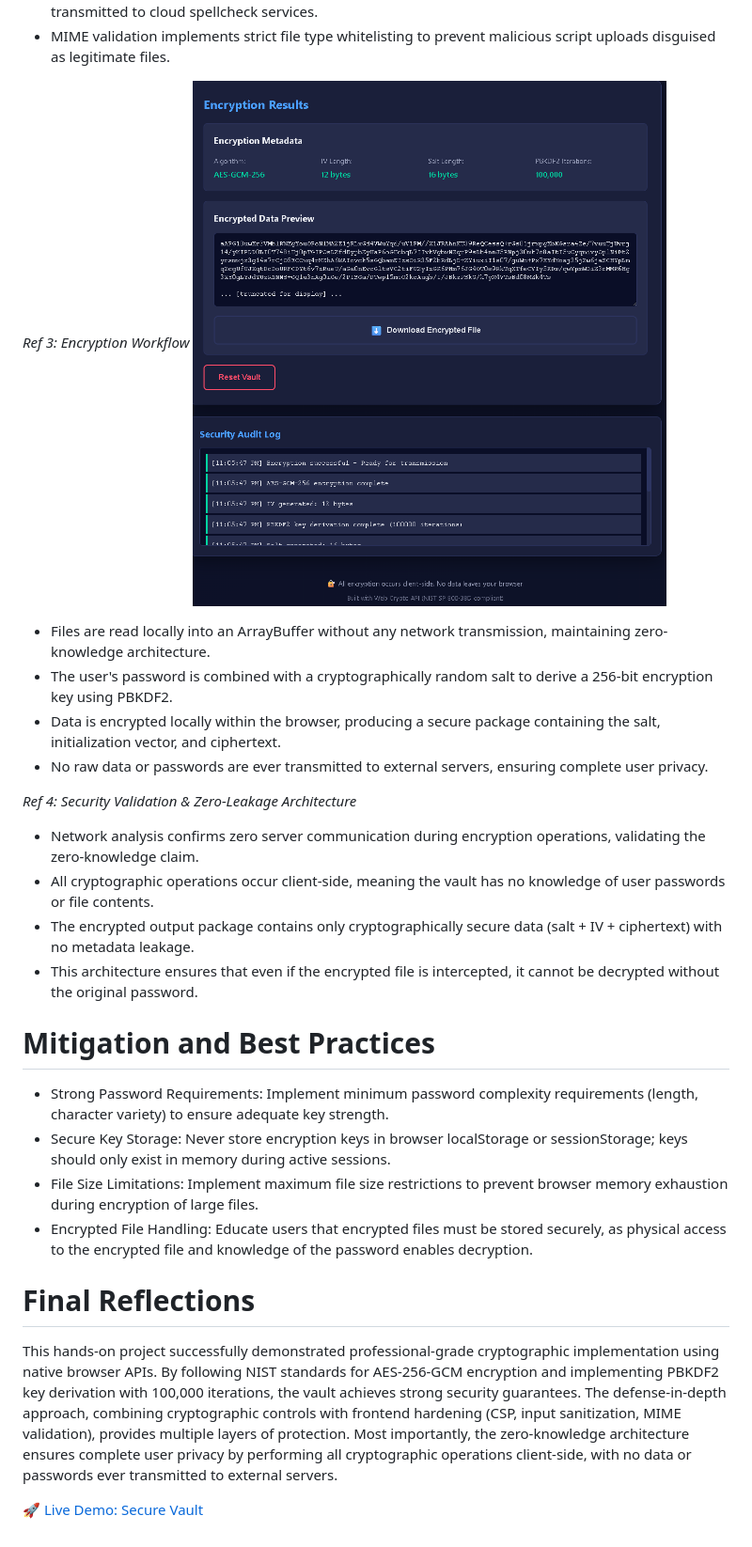
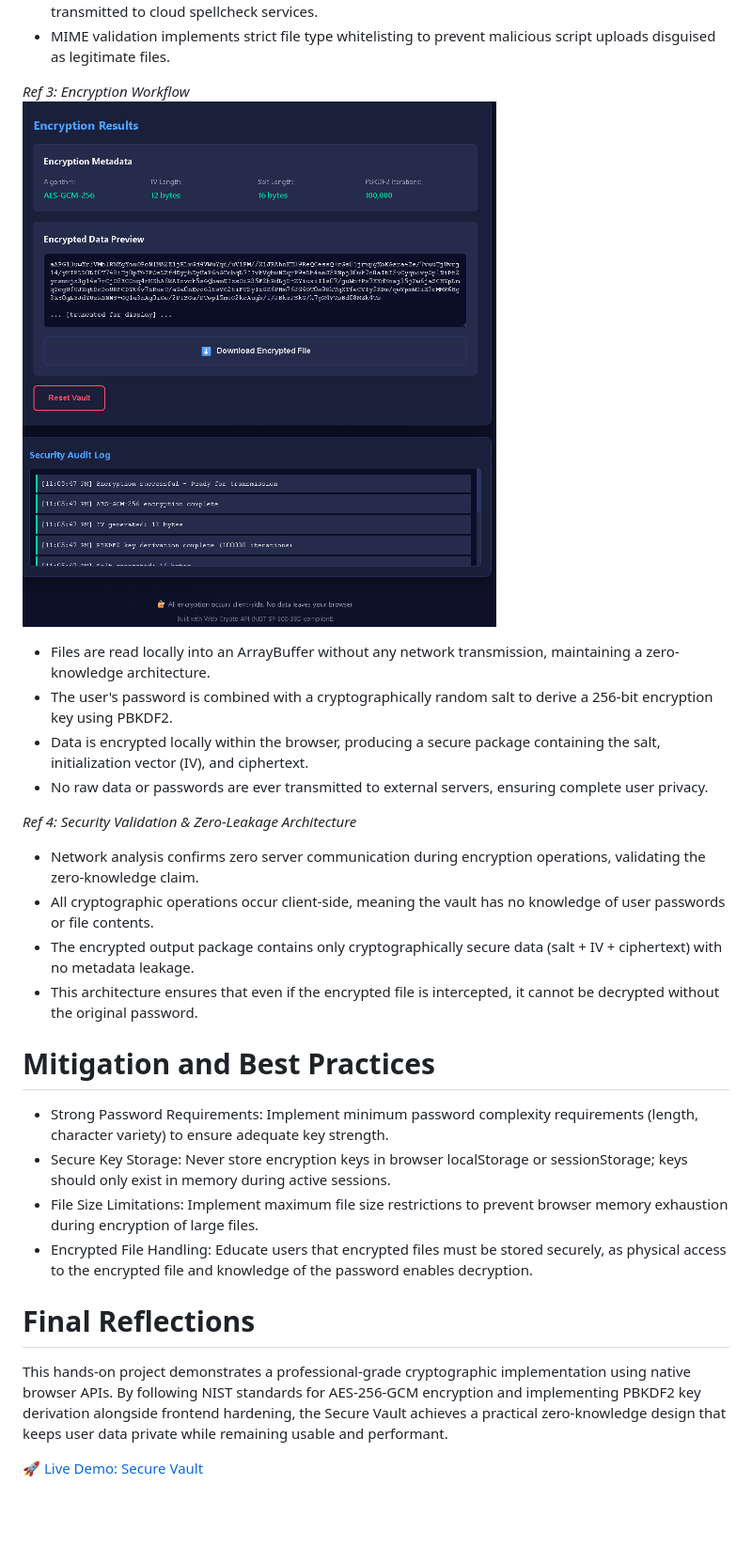
Before and after one commit to codewithbrandon/secure-vault, a Markdown page: README.md, the part around one of its changes. Shown at 94% size. Rendered like a GitHub page; blank space fills up the shorter version.

Commit message:
Updated README.md with new project information

```diff
--- a/README.md
+++ b/README.md
@@ -37,15 +38,14 @@ Example below.
 - MIME validation implements strict file type whitelisting to prevent malicious script uploads disguised as legitimate files.
 
 *Ref 3: Encryption Workflow*
-<img src="svref4.png" />
+![Ref 3: Encryption Workflow](./svref4.png)
 
-- Files are read locally into an ArrayBuffer without any network transmission, maintaining zero-knowledge architecture.
+- Files are read locally into an ArrayBuffer without any network transmission, maintaining a zero-knowledge architecture.
 - The user's password is combined with a cryptographically random salt to derive a 256-bit encryption key using PBKDF2.
-- Data is encrypted locally within the browser, producing a secure package containing the salt, initialization vector, and ciphertext.
+- Data is encrypted locally within the browser, producing a secure package containing the salt, initialization vector (IV), and ciphertext.
 - No raw data or passwords are ever transmitted to external servers, ensuring complete user privacy.
 
 *Ref 4: Security Validation & Zero-Leakage Architecture*
-
 
 - Network analysis confirms zero server communication during encryption operations, validating the zero-knowledge claim.
 - All cryptographic operations occur client-side, meaning the vault has no knowledge of user passwords or file contents.
@@ -54,8 +54,6 @@ Example below.
 
 # Mitigation and Best Practices
 
-
-
 - Strong Password Requirements: Implement minimum password complexity requirements (length, character variety) to ensure adequate key strength.
 - Secure Key Storage: Never store encryption keys in browser localStorage or sessionStorage; keys should only exist in memory during active sessions.
 - File Size Limitations: Implement maximum file size restrictions to prevent browser memory exhaustion during encryption of large files.
@@ -63,6 +61,6 @@ Example below.
 
 # Final Reflections
 
-This hands-on project successfully demonstrated professional-grade cryptographic implementation using native browser APIs. By following NIST standards for AES-256-GCM encryption and implementing PBKDF2 key derivation with 100,000 iterations, the vault achieves strong security guarantees. The defense-in-depth approach, combining cryptographic controls with frontend hardening (CSP, input sanitization, MIME validation), provides multiple layers of protection. Most importantly, the zero-knowledge architecture ensures complete user privacy by performing all cryptographic operations client-side, with no data or passwords ever transmitted to external servers.
+This hands-on project demonstrates a professional-grade cryptographic implementation using native browser APIs. By following NIST standards for AES-256-GCM encryption and implementing PBKDF2 key derivation alongside frontend hardening, the Secure Vault achieves a practical zero-knowledge design that keeps user data private while remaining usable and performant.
 
 [🚀 Live Demo: Secure Vault](https://codewithbrandon.github.io/secure-vault/)
```
Also changed, not shown: other parts of README.md (+5 -4 lines).
